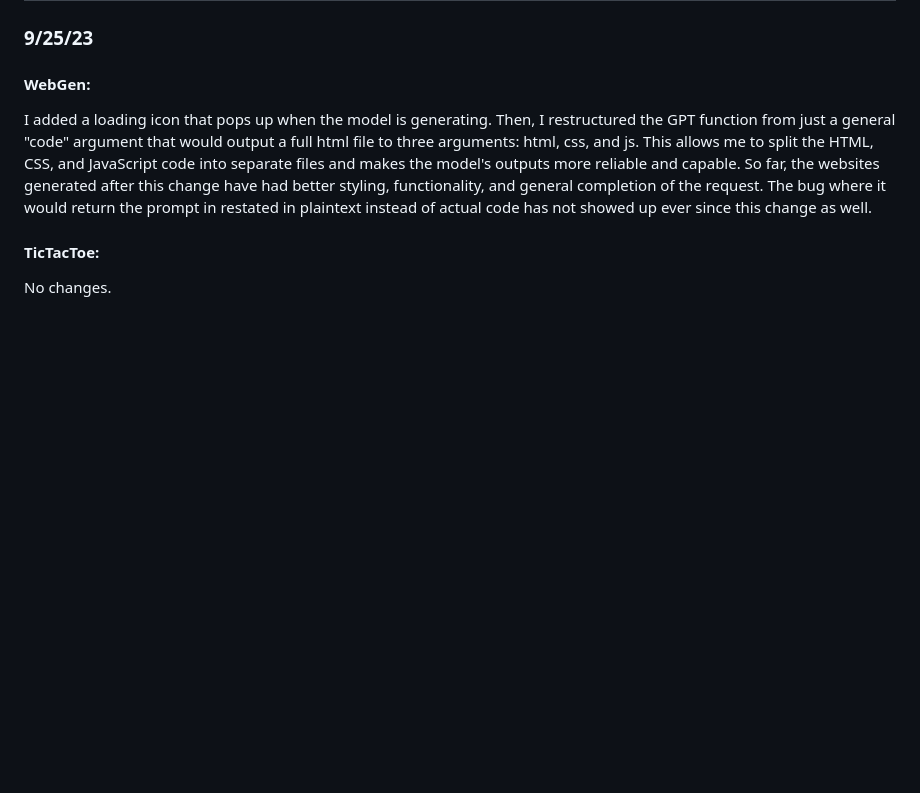
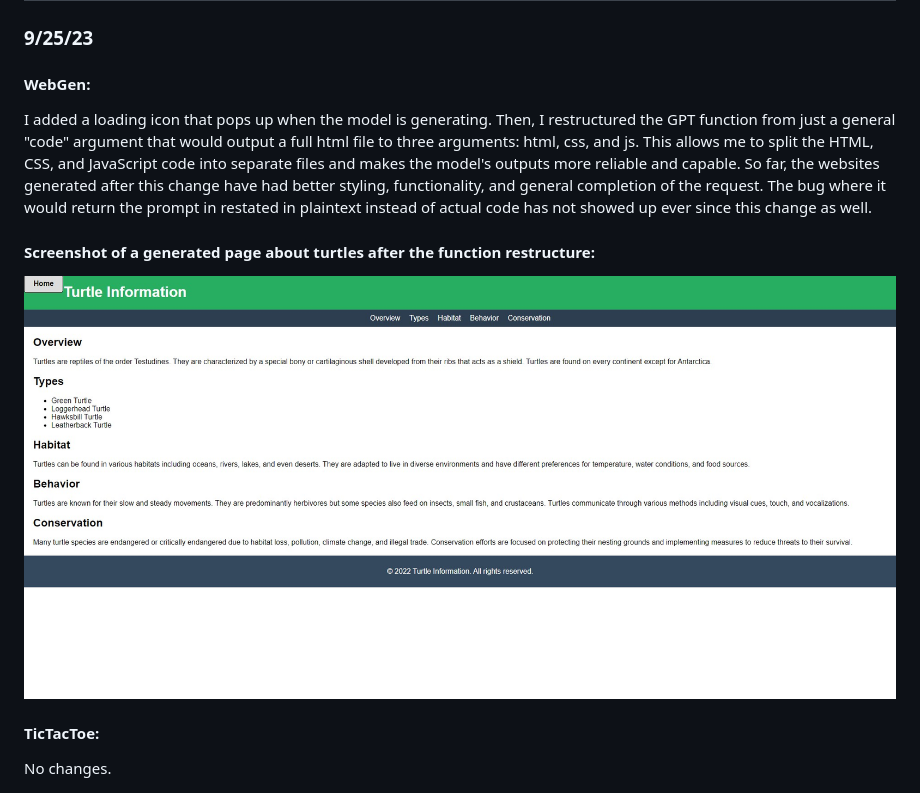
Before and after one commit to paperbottle11/cscapstone, a Markdown page: logbook/logbook.md, the part around the change. Drawn GitHub-style; pictures changed too: logbook/TurtlePageGeneration.jpg (added); blank space fills up the shorter version.

Commit message:
Added /lastgen link and updated logbook.md

```diff
--- a/logbook.md
+++ b/logbook/logbook.md
@@ -6,5 +6,9 @@
 <h4>WebGen:</h4>
 I added a loading icon that pops up when the model is generating.
 Then, I restructured the GPT function from just a general "code" argument that would output a full html file to three arguments: html, css, and js.  This allows me to split the HTML, CSS, and JavaScript code into separate files and makes the model's outputs more reliable and capable.  So far, the websites generated after this change have had better styling, functionality, and general completion of the request.  The bug where it would return the prompt in restated in plaintext instead of actual code has not showed up ever since this change as well.
+
+<h4>Screenshot of a generated page about turtles after the function restructure:</h4>
+<img alt="Screenshot of a generated page about turtles" src="TurtlePageGeneration.jpg" style="width: 75%">
+
 <h4>TicTacToe:</h4>
 No changes.
```
Also changed, not shown: 1 other file.
